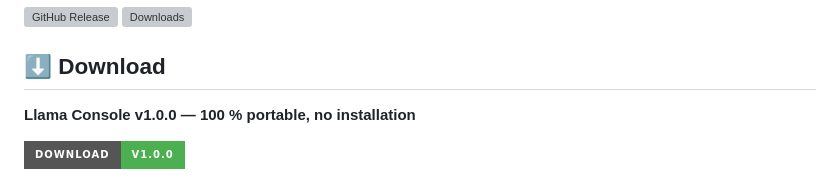
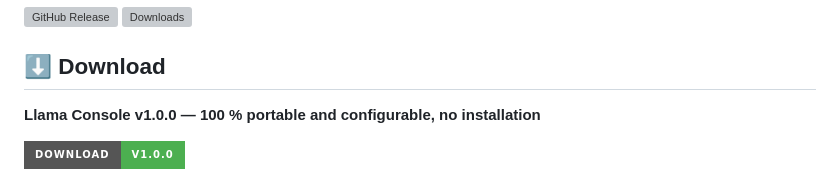
Before and after one commit to autostoppeur48/llama-console-portable, a Markdown page: README.md, the part around the change. Drawn GitHub-style; badges without logos; grey boxes are pictures that could not be loaded.

Commit message:
Update README to clarify portability and configurability

```diff
--- a/README.md
+++ b/README.md
@@ -4,7 +4,7 @@
 
 ## ⬇️ Download
 
-**Llama Console v1.0.0 — 100 % portable, no installation**
+**Llama Console v1.0.0 — 100 % portable and configurable, no installation**
 
 [![Download v1.0.0](https://img.shields.io/badge/Download-v1.0.0-4CAF50?style=for-the-badge&logo=github)](https://github.com/autostoppeur48/llama-console-portable/releases/download/v1.0.0/llama-console-portable-1.0.0.7z)
 
```
